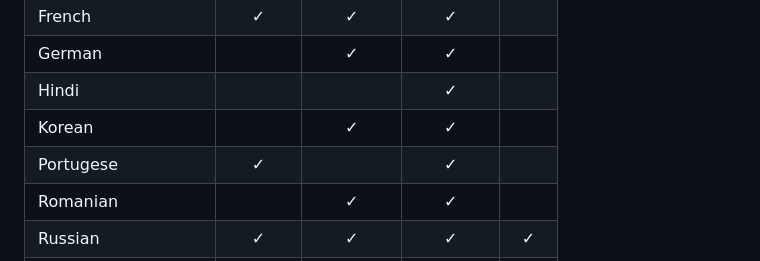
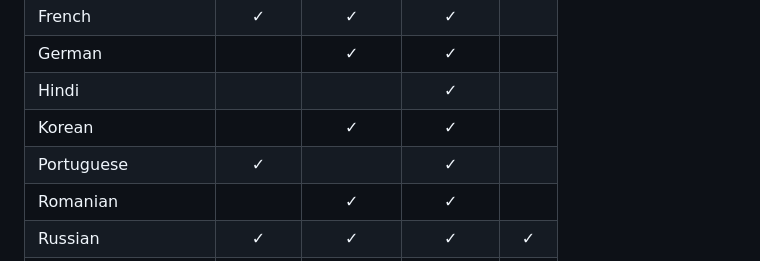
Before and after one commit to tinode/chat, a Markdown page: README.md, the part around the change. Rendered like a GitHub page.

Commit message:
fix: Portuguese typo

```diff
--- a/README.md
+++ b/README.md
@@ -146,7 +146,7 @@ All client software has support for [internationalization](docs/translations.md)
 | German |   | &check; | &check; |   |
 | Hindi |   |   | &check; |   |
 | Korean |   | &check; | &check; |   |
-| Portugese | &check; |   | &check; |   |
+| Portuguese | &check; |   | &check; |   |
 | Romanian |   | &check; | &check; |   |
 | Russian | &check; | &check; | &check; | &check; |
 | Spanish | &check; | &check; | &check; | &check; |
```
